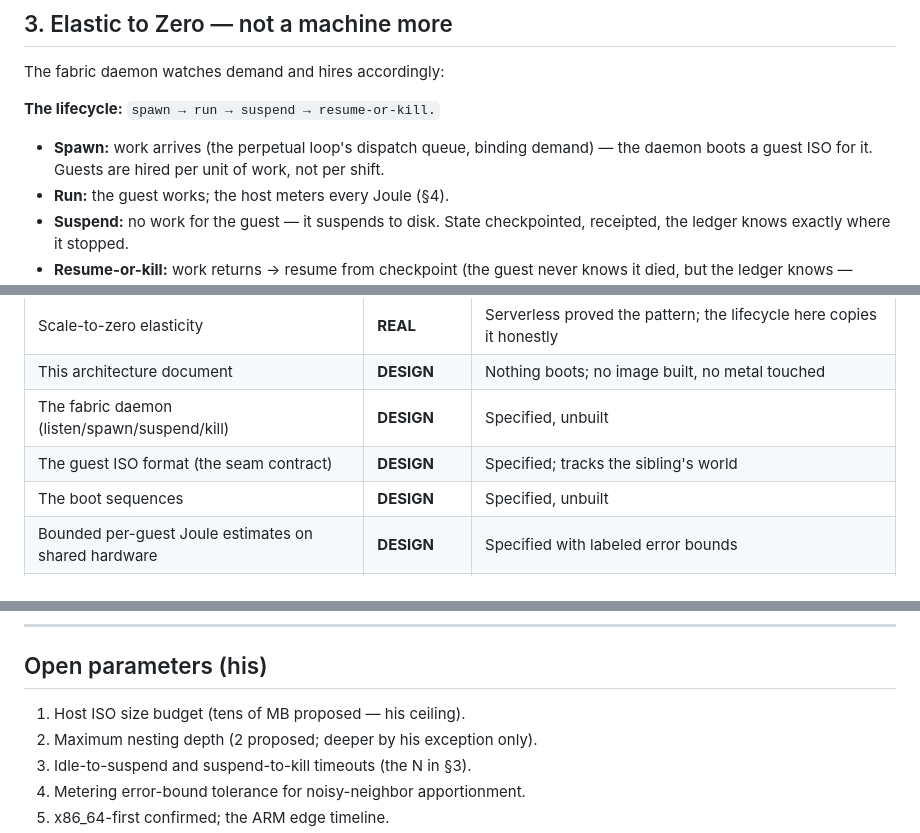
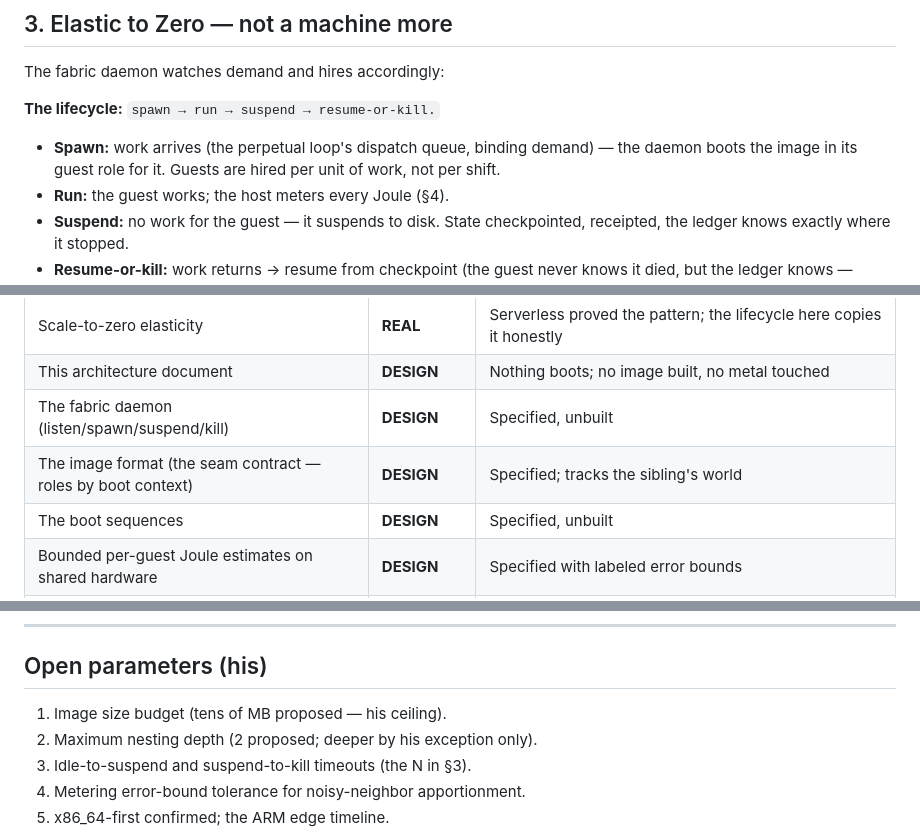
Before and after one commit to digenova77-ui/efuse-unity, a Markdown page: docs/16-bootable-fabric-architecture.md, 3 parts joined by grey strips. Drawn GitHub-style.

```diff
--- a/docs/16-bootable-fabric-architecture.md
+++ b/docs/16-bootable-fabric-architecture.md
@@ -102,7 +99,7 @@ The fabric daemon watches demand and hires accordingly:
 **The lifecycle:** `spawn → run → suspend → resume-or-kill.`
 
 - **Spawn:** work arrives (the perpetual loop's dispatch queue, binding demand) — the daemon
-  boots a guest ISO for it. Guests are hired per unit of work, not per shift.
+  boots the image in its guest role for it. Guests are hired per unit of work, not per shift.
 - **Run:** the guest works; the host meters every Joule (§4).
 - **Suspend:** no work for the guest — it suspends to disk. State checkpointed, receipted,
   the ledger knows exactly where it stopped.
@@ -169,7 +166,7 @@ a tree; a seed that lands on a branch becomes a leaf; it's the same seed.
 | Scale-to-zero elasticity | **REAL** | Serverless proved the pattern; the lifecycle here copies it honestly |
 | This architecture document | **DESIGN** | Nothing boots; no image built, no metal touched |
 | The fabric daemon (listen/spawn/suspend/kill) | **DESIGN** | Specified, unbuilt |
-| The guest ISO format (the seam contract) | **DESIGN** | Specified; tracks the sibling's world |
+| The image format (the seam contract — roles by boot context) | **DESIGN** | Specified; tracks the sibling's world |
 | The boot sequences | **DESIGN** | Specified, unbuilt |
 | Bounded per-guest Joule estimates on shared hardware | **DESIGN** | Specified with labeled error bounds |
 | Joule-*accurate* per-guest metering (noisy neighbors solved) | **FRONTIER** | Stated, not solved — §4 |
@@ -181,7 +178,7 @@ a tree; a seed that lands on a branch becomes a leaf; it's the same seed.
 
 ## Open parameters (his)
 
-1. Host ISO size budget (tens of MB proposed — his ceiling).
+1. Image size budget (tens of MB proposed — his ceiling).
 2. Maximum nesting depth (2 proposed; deeper by his exception only).
 3. Idle-to-suspend and suspend-to-kill timeouts (the N in §3).
 4. Metering error-bound tolerance for noisy-neighbor apportionment.
```
Also changed, not shown: other parts of docs/16-bootable-fabric-architecture.md (+23 -26 lines), docs/15-coin-vm-architecture.md (+26 -2 lines).
